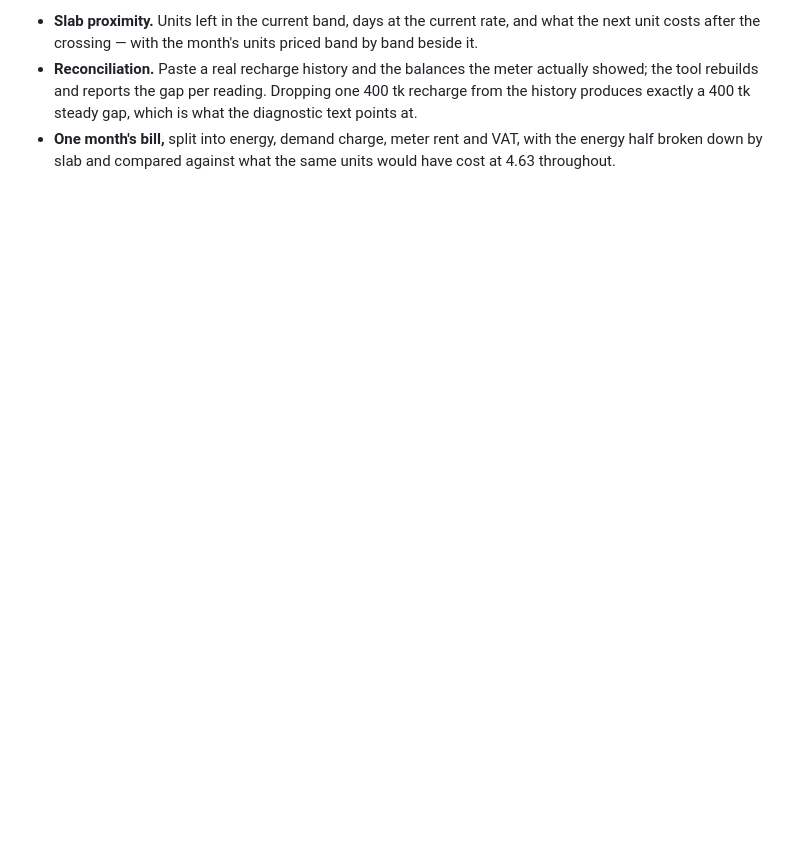
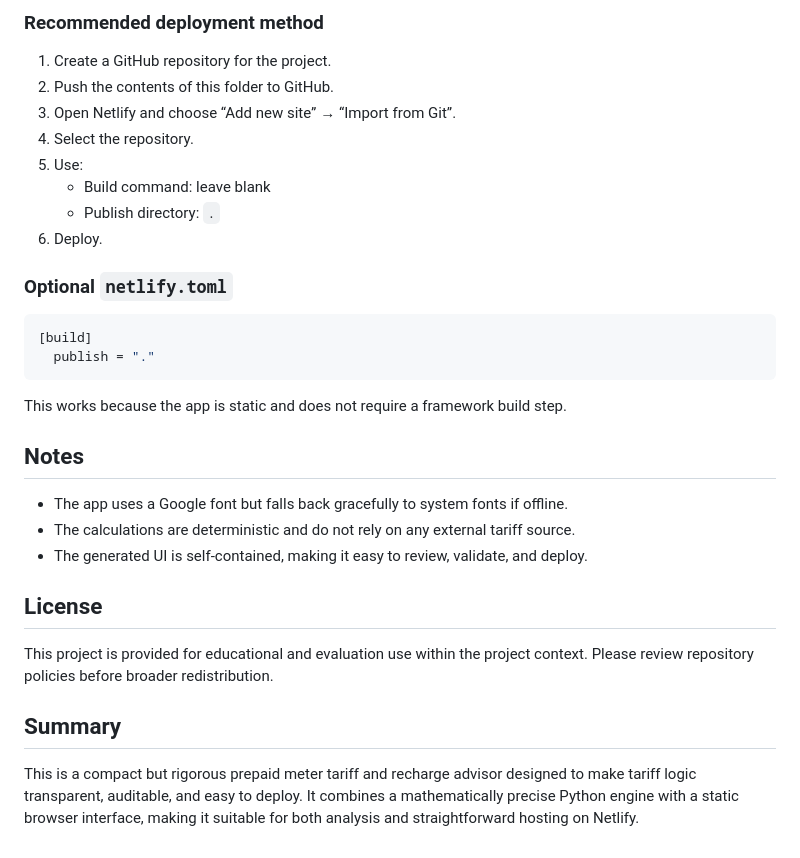
Before and after one commit to whitewolfkhan/lsh26-t034-p10, a Markdown page: README.md, the part around one of its changes. GitHub-like rendering; blank space fills up the shorter version.

````diff
--- a/README.md
+++ b/README.md
@@ -87,8 +143,34 @@ little ends the three months thousands of taka in arrears while costing the mete
 
-- **Slab proximity.** Units left in the current band, days at the current rate, and what the next
-  unit costs after the crossing — with the month's units priced band by band beside it.
-- **Reconciliation.** Paste a real recharge history and the balances the meter actually showed; the
-  tool rebuilds and reports the gap per reading. Dropping one 400 tk recharge from the history
-  produces exactly a 400 tk steady gap, which is what the diagnostic text points at.
-- **One month's bill,** split into energy, demand charge, meter rent and VAT, with the energy half
-  broken down by slab and compared against what the same units would have cost at 4.63 throughout.
+### Recommended deployment method
+
+1. Create a GitHub repository for the project.
+2. Push the contents of this folder to GitHub.
+3. Open Netlify and choose “Add new site” → “Import from Git”.
+4. Select the repository.
+5. Use:
+   - Build command: leave blank
+   - Publish directory: `.`
+6. Deploy.
+
+### Optional `netlify.toml`
+
+```toml
+[build]
+  publish = "."
+```
+
+This works because the app is static and does not require a framework build step.
+
+## Notes
+
+- The app uses a Google font but falls back gracefully to system fonts if offline.
+- The calculations are deterministic and do not rely on any external tariff source.
+- The generated UI is self-contained, making it easy to review, validate, and deploy.
+
+## License
+
+This project is provided for educational and evaluation use within the project context. Please review repository policies before broader redistribution.
+
+## Summary
+
+This is a compact but rigorous prepaid meter tariff and recharge advisor designed to make tariff logic transparent, auditable, and easy to deploy. It combines a mathematically precise Python engine with a static browser interface, making it suitable for both analysis and straightforward hosting on Netlify.
````
Also changed, not shown: other parts of README.md (+121 -65 lines).
